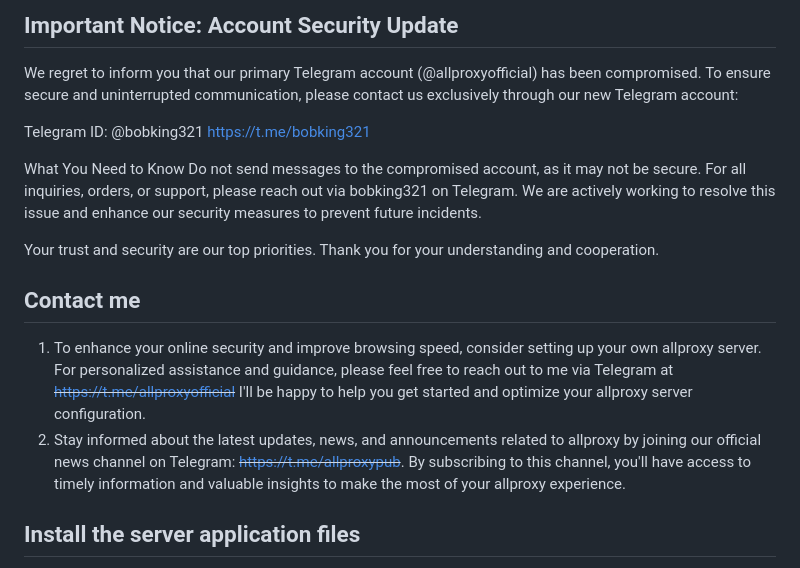
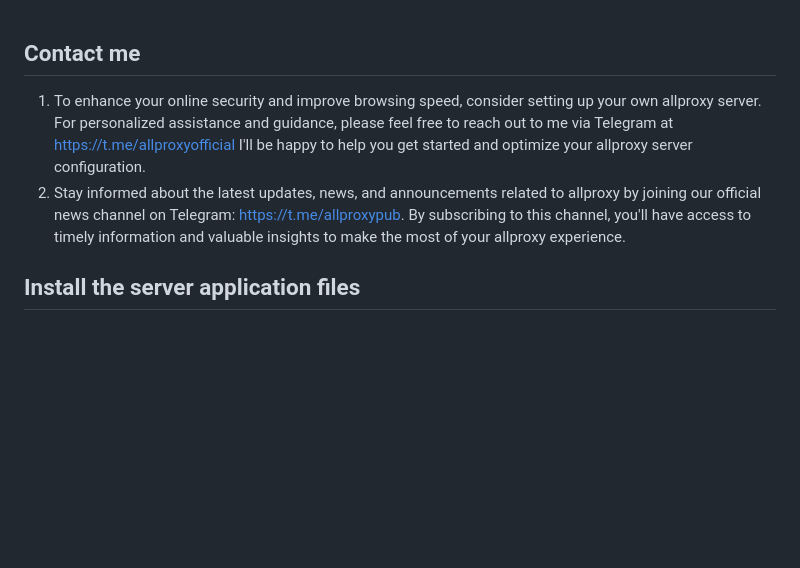
Before and after one commit to rvallp/4gproxy, a Markdown page: README.md, the part around the change. GitHub-like rendering; blank space fills up the shorter version.

Commit message:
revert account

```diff
--- a/README.md
+++ b/README.md
@@ -1,19 +1,7 @@
-## Important Notice: Account Security Update
-We regret to inform you that our primary Telegram account (@allproxyofficial) has been compromised. To ensure secure and uninterrupted communication, please contact us exclusively through our new Telegram account:
-
-Telegram ID: @bobking321  https://t.me/bobking321
-
-What You Need to Know
-Do not send messages to the compromised account, as it may not be secure.
-For all inquiries, orders, or support, please reach out via bobking321 on Telegram.
-We are actively working to resolve this issue and enhance our security measures to prevent future incidents.
-
-Your trust and security are our top priorities. Thank you for your understanding and cooperation.
-
 
 ## Contact me
-1. To enhance your online security and improve browsing speed, consider setting up your own allproxy server. For personalized assistance and guidance, please feel free to reach out to me via Telegram at ~~https://t.me/allproxyofficial~~   I'll be happy to help you get started and optimize your allproxy server configuration.
-2. Stay informed about the latest updates, news, and announcements related to allproxy by joining our official news channel on Telegram: ~~https://t.me/allproxypub~~. By subscribing to this channel, you'll have access to timely information and valuable insights to make the most of your allproxy experience.
+1. To enhance your online security and improve browsing speed, consider setting up your own allproxy server. For personalized assistance and guidance, please feel free to reach out to me via Telegram at https://t.me/allproxyofficial   I'll be happy to help you get started and optimize your allproxy server configuration.
+2. Stay informed about the latest updates, news, and announcements related to allproxy by joining our official news channel on Telegram: https://t.me/allproxypub. By subscribing to this channel, you'll have access to timely information and valuable insights to make the most of your allproxy experience.
 
 
 ## Install the server application files
```
